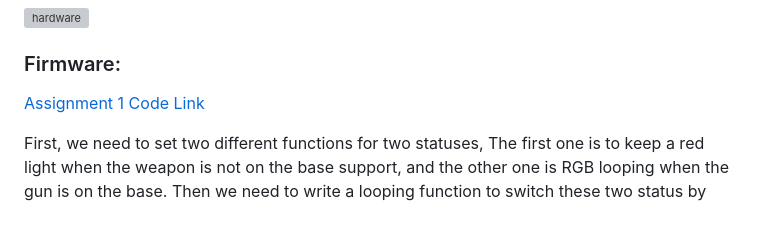
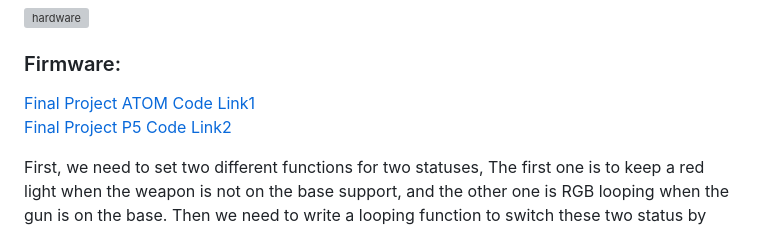
Before and after one commit to C0LlN/adv-interactive-prototyping, a Markdown page: Final_Project/README.md, the part around the change. Rendered like a GitHub page; grey boxes are pictures that could not be loaded.

```diff
--- a/Final_Project/README.md
+++ b/Final_Project/README.md
@@ -24,7 +24,8 @@ The program operates in two main parts. The first part involves the Atom board,
 ![hardware](hardware.jpg)
 
 ### Firmware:
-[Assignment 1 Code Link](hw.py)
+[Final Project ATOM Code Link1](test.py)
+[Final Project P5 Code Link2](main.py)
 
 First, we need to set two different functions for two statuses, The first one is to keep a red light when the weapon is not on the base support, and the other one is RGB looping when the gun is on the base. Then we need to write a looping function to switch these two status by getting the value from pin 7.
 
```
